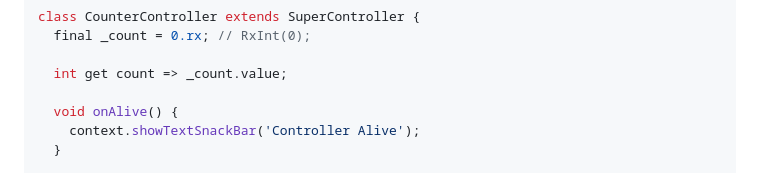
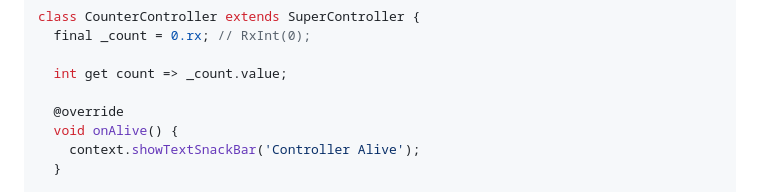
Before and after one commit to DrDejaVuNG/super, a Markdown page: README.md, the part around the change. GitHub-like rendering.

```diff
--- a/README.md
+++ b/README.md
@@ -205,6 +205,7 @@ class CounterController extends SuperController {
 
   int get count => _count.value;
 
+  @override
   void onAlive() {
     context.showTextSnackBar('Controller Alive');
   }
```
